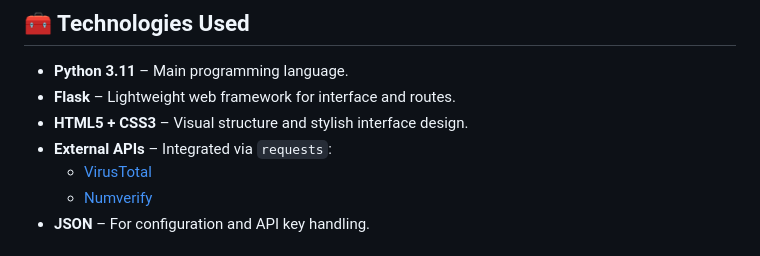
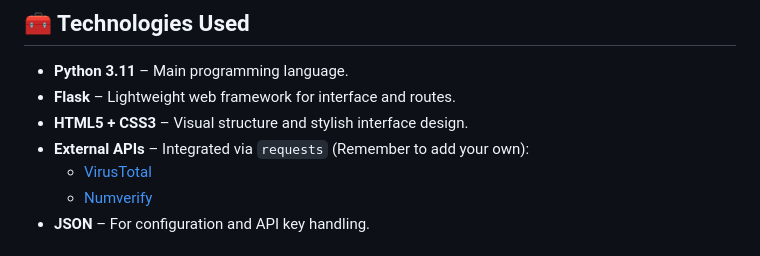
Before and after one commit to cyberiuscompany/CyDoxer, a Markdown page: README.en.md, the part around the change. Rendered like a GitHub page.

```diff
--- a/README.en.md
+++ b/README.en.md
@@ -48,7 +48,7 @@ This is a personal information gathering tool (Doxing) developed in Flask. It al
 - **Python 3.11** – Main programming language.
 - **Flask** – Lightweight web framework for interface and routes.
 - **HTML5 + CSS3** – Visual structure and stylish interface design.
-- **External APIs** – Integrated via `requests`:
+- **External APIs** – Integrated via `requests` (Remember to add your own):
   - [VirusTotal](https://www.virustotal.com/)
   - [Numverify](https://numverify.com/)
 - **JSON** – For configuration and API key handling.
```
